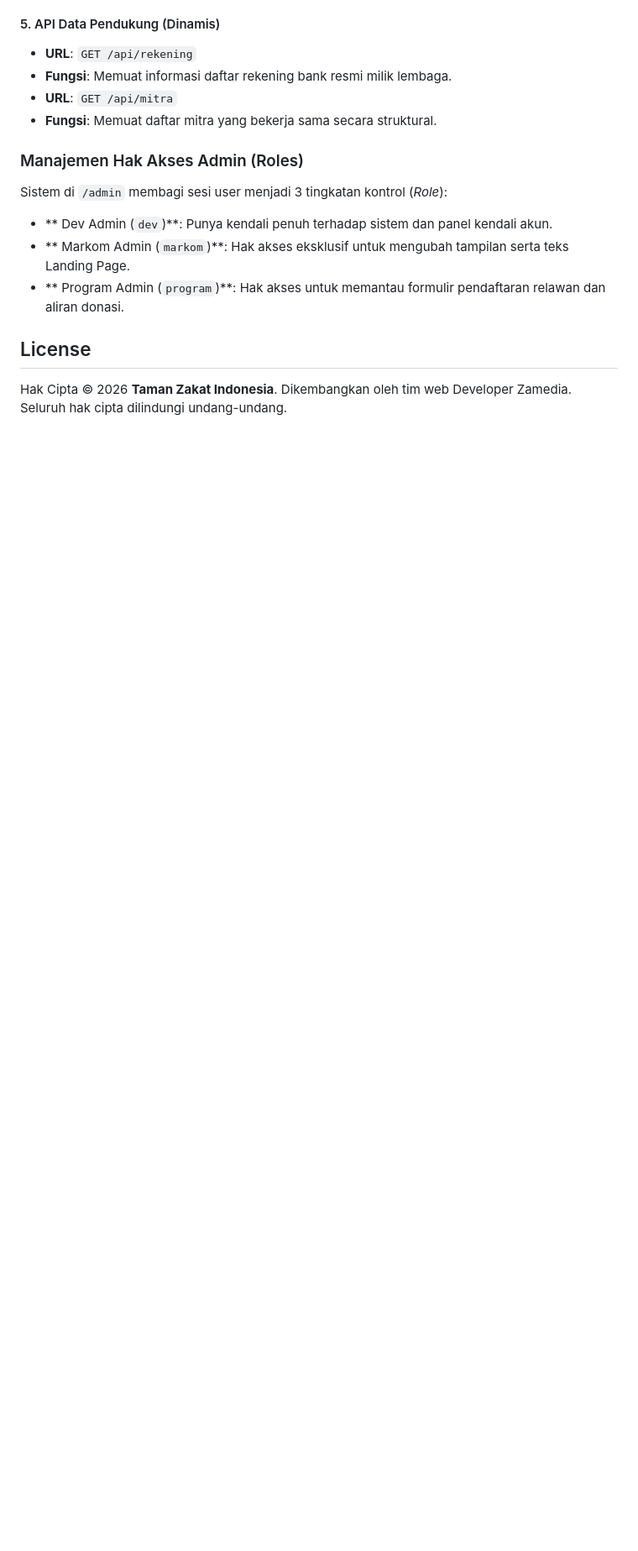
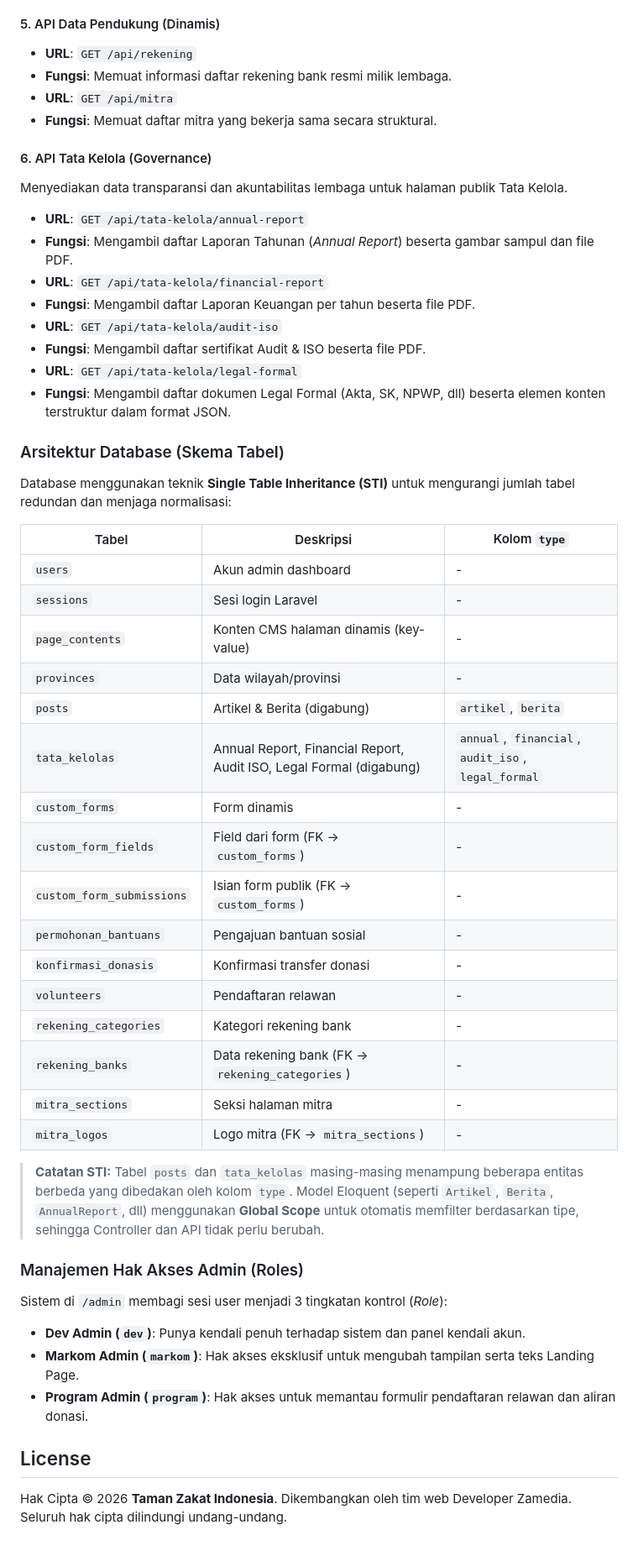
Before and after one commit to Zeakeers/taza-demo, a Markdown page: README.md, the part around the change. Shown at 84% size. Drawn GitHub-style; blank space fills up the shorter version.

Commit message:
docs: add API documentation for governance endpoints and document database schema using STI pattern

```diff
--- a/README.md
+++ b/README.md
@@ -96,11 +96,48 @@ Aplikasi Next.js (`Frontend`) akan selalu melakukan operasi *fetch* ke rute `/ap
 - **URL**: `GET /api/mitra`
 - **Fungsi**: Memuat daftar mitra yang bekerja sama secara struktural.
 
+#### 6. API Tata Kelola (Governance)
+Menyediakan data transparansi dan akuntabilitas lembaga untuk halaman publik Tata Kelola.
+
+- **URL**: `GET /api/tata-kelola/annual-report`
+- **Fungsi**: Mengambil daftar Laporan Tahunan (*Annual Report*) beserta gambar sampul dan file PDF.
+- **URL**: `GET /api/tata-kelola/financial-report`
+- **Fungsi**: Mengambil daftar Laporan Keuangan per tahun beserta file PDF.
+- **URL**: `GET /api/tata-kelola/audit-iso`
+- **Fungsi**: Mengambil daftar sertifikat Audit & ISO beserta file PDF.
+- **URL**: `GET /api/tata-kelola/legal-formal`
+- **Fungsi**: Mengambil daftar dokumen Legal Formal (Akta, SK, NPWP, dll) beserta elemen konten terstruktur dalam format JSON.
+
+### Arsitektur Database (Skema Tabel)
+
+Database menggunakan teknik **Single Table Inheritance (STI)** untuk mengurangi jumlah tabel redundan dan menjaga normalisasi:
+
+| Tabel | Deskripsi | Kolom `type` |
+|---|---|---|
+| `users` | Akun admin dashboard | - |
+| `sessions` | Sesi login Laravel | - |
+| `page_contents` | Konten CMS halaman dinamis (key-value) | - |
+| `provinces` | Data wilayah/provinsi | - |
+| `posts` | Artikel & Berita (digabung) | `artikel`, `berita` |
+| `tata_kelolas` | Annual Report, Financial Report, Audit ISO, Legal Formal (digabung) | `annual`, `financial`, `audit_iso`, `legal_formal` |
+| `custom_forms` | Form dinamis | - |
+| `custom_form_fields` | Field dari form (FK → `custom_forms`) | - |
+| `custom_form_submissions` | Isian form publik (FK → `custom_forms`) | - |
+| `permohonan_bantuans` | Pengajuan bantuan sosial | - |
+| `konfirmasi_donasis` | Konfirmasi transfer donasi | - |
+| `volunteers` | Pendaftaran relawan | - |
+| `rekening_categories` | Kategori rekening bank | - |
+| `rekening_banks` | Data rekening bank (FK → `rekening_categories`) | - |
+| `mitra_sections` | Seksi halaman mitra | - |
+| `mitra_logos` | Logo mitra (FK → `mitra_sections`) | - |
+
+> **Catatan STI:** Tabel `posts` dan `tata_kelolas` masing-masing menampung beberapa entitas berbeda yang dibedakan oleh kolom `type`. Model Eloquent (seperti `Artikel`, `Berita`, `AnnualReport`, dll) menggunakan **Global Scope** untuk otomatis memfilter berdasarkan tipe, sehingga Controller dan API tidak perlu berubah.
+
 ### Manajemen Hak Akses Admin (Roles)
 Sistem di `/admin` membagi sesi user menjadi 3 tingkatan kontrol (*Role*):
-- ** Dev Admin (`dev`)**: Punya kendali penuh terhadap sistem dan panel kendali akun.
-- ** Markom Admin (`markom`)**: Hak akses eksklusif untuk mengubah tampilan serta teks Landing Page.
-- ** Program Admin (`program`)**: Hak akses untuk memantau formulir pendaftaran relawan dan aliran donasi.
+- **Dev Admin (`dev`)**: Punya kendali penuh terhadap sistem dan panel kendali akun.
+- **Markom Admin (`markom`)**: Hak akses eksklusif untuk mengubah tampilan serta teks Landing Page.
+- **Program Admin (`program`)**: Hak akses untuk memantau formulir pendaftaran relawan dan aliran donasi.
 
 ## License
 Hak Cipta &copy; 2026 **Taman Zakat Indonesia**. Dikembangkan oleh tim web Developer Zamedia. Seluruh hak cipta dilindungi undang-undang.
```
